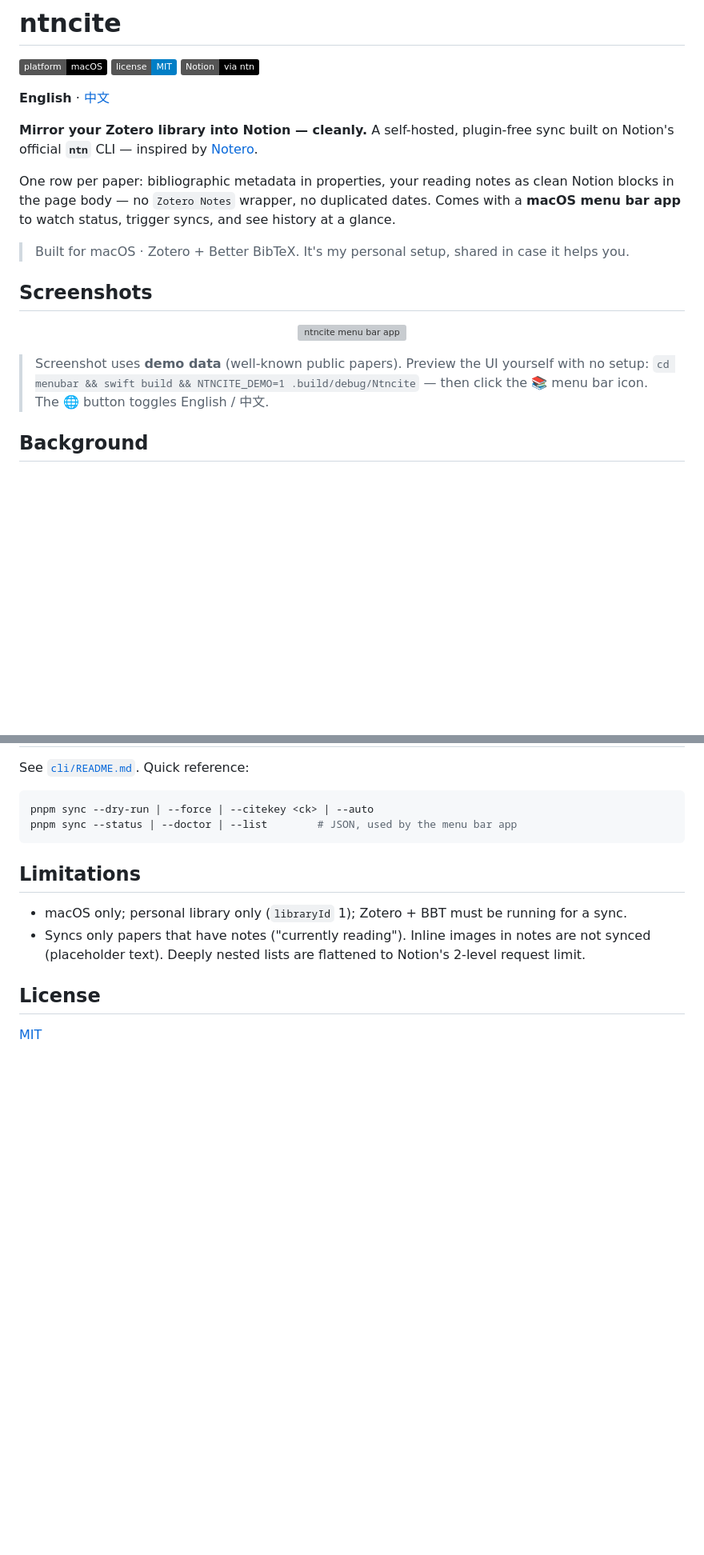
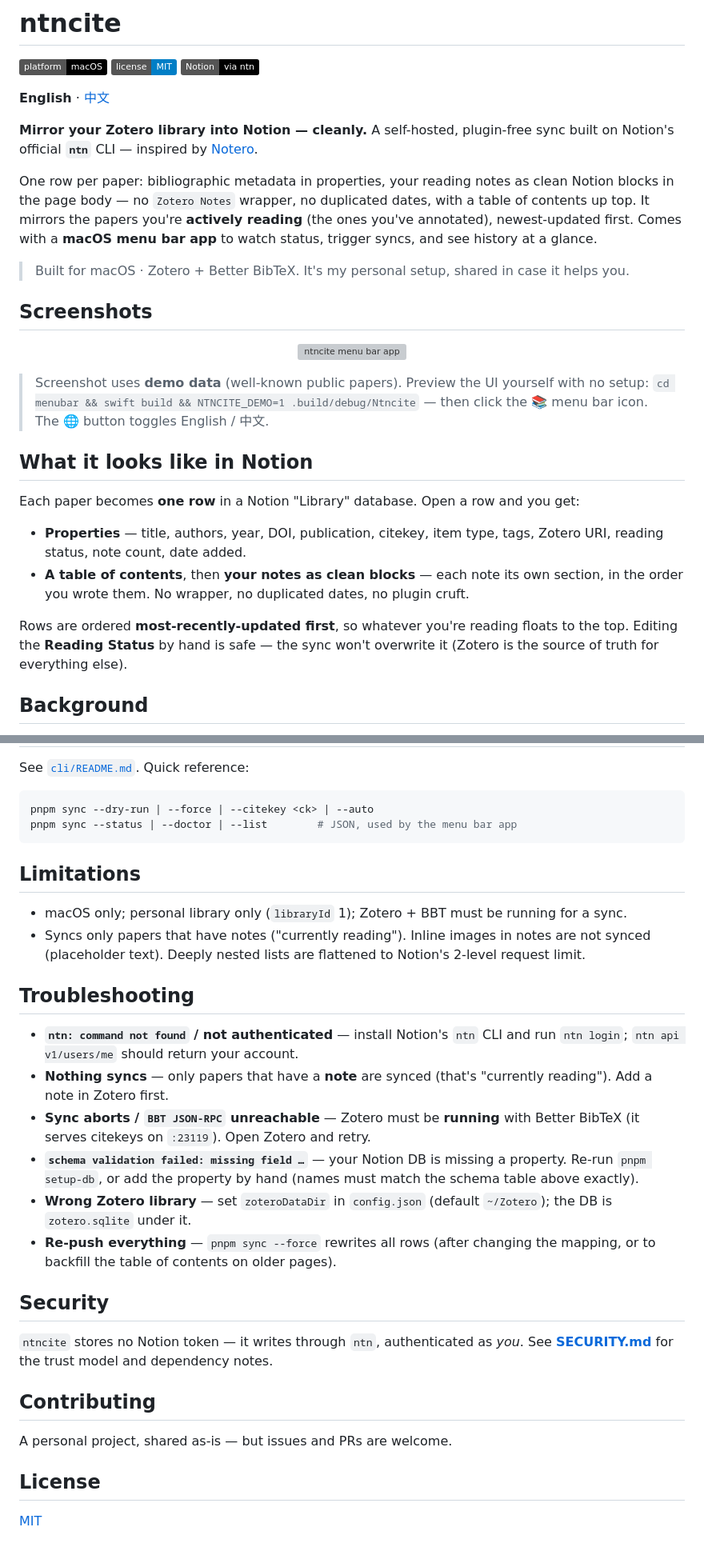
Before and after one commit to BrooksC02/ntncite, a Markdown page: README.md, 2 parts joined by grey strips. Shown at 80% size. GitHub-like rendering; badges without logos; blank space fills up the shorter version; grey boxes are pictures that could not be loaded.

```diff
--- a/README.md
+++ b/README.md
@@ -10,8 +10,9 @@
 Notion's official **`ntn`** CLI — inspired by [Notero](https://github.com/dvanoni/notero).
 
 One row per paper: bibliographic metadata in properties, your reading notes as clean Notion blocks
-in the page body — no `Zotero Notes` wrapper, no duplicated dates. Comes with a **macOS menu bar app**
-to watch status, trigger syncs, and see history at a glance.
+in the page body — no `Zotero Notes` wrapper, no duplicated dates, with a table of contents up top.
+It mirrors the papers you're **actively reading** (the ones you've annotated), newest-updated first.
+Comes with a **macOS menu bar app** to watch status, trigger syncs, and see history at a glance.
 
 > Built for macOS · Zotero + Better BibTeX. It's my personal setup, shared in case it helps you.
 
@@ -24,6 +25,15 @@ to watch status, trigger syncs, and see history at a glance.
 > Screenshot uses **demo data** (well-known public papers). Preview the UI yourself with no setup:
 > `cd menubar && swift build && NTNCITE_DEMO=1 .build/debug/Ntncite` — then click the 📚 menu bar icon.
 > The 🌐 button toggles English / 中文.
+
+## What it looks like in Notion
+
+Each paper becomes **one row** in a Notion "Library" database. Open a row and you get:
+
+- **Properties** — title, authors, year, DOI, publication, citekey, item type, tags, Zotero URI, reading status, note count, date added.
+- **A table of contents**, then **your notes as clean blocks** — each note its own section, in the order you wrote them. No wrapper, no duplicated dates, no plugin cruft.
+
+Rows are ordered **most-recently-updated first**, so whatever you're reading floats to the top. Editing the **Reading Status** by hand is safe — the sync won't overwrite it (Zotero is the source of truth for everything else).
 
 ## Background
 
@@ -125,6 +136,23 @@ pnpm sync --status | --doctor | --list        # JSON, used by the menu bar app
 - Syncs only papers that have notes ("currently reading"). Inline images in notes are not synced
   (placeholder text). Deeply nested lists are flattened to Notion's 2-level request limit.
 
+## Troubleshooting
+
+- **`ntn: command not found` / not authenticated** — install Notion's `ntn` CLI and run `ntn login`; `ntn api v1/users/me` should return your account.
+- **Nothing syncs** — only papers that have a **note** are synced (that's "currently reading"). Add a note in Zotero first.
+- **Sync aborts / `BBT JSON-RPC` unreachable** — Zotero must be **running** with Better BibTeX (it serves citekeys on `:23119`). Open Zotero and retry.
+- **`schema validation failed: missing field …`** — your Notion DB is missing a property. Re-run `pnpm setup-db`, or add the property by hand (names must match the schema table above exactly).
+- **Wrong Zotero library** — set `zoteroDataDir` in `config.json` (default `~/Zotero`); the DB is `zotero.sqlite` under it.
+- **Re-push everything** — `pnpm sync --force` rewrites all rows (after changing the mapping, or to backfill the table of contents on older pages).
+
+## Security
+
+`ntncite` stores no Notion token — it writes through `ntn`, authenticated as *you*. See **[SECURITY.md](SECURITY.md)** for the trust model and dependency notes.
+
+## Contributing
+
+A personal project, shared as-is — but issues and PRs are welcome.
+
 ## License
 
 [MIT](LICENSE)
```
Also changed, not shown: other parts of README.md (+2 -1 lines), README.zh-CN.md (+30 -2 lines).
